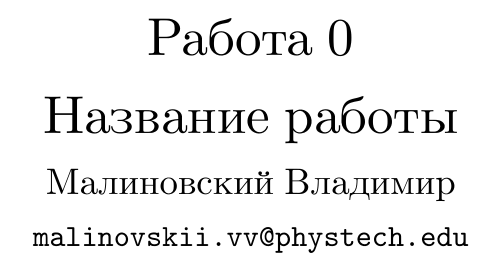
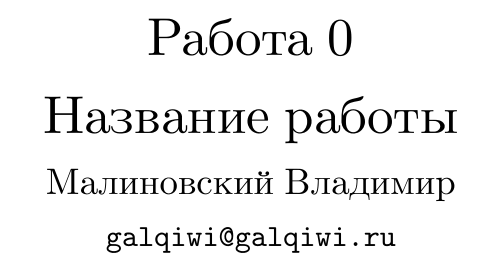
Before and after one commit to galqiwi/blank-tex, a LaTeX document (main.tex): part of the page, cut so that both start at the same text. Compiled offline with pdfLaTeX.

Commit message:
mail commit

```diff
--- a/main.tex
+++ b/main.tex
@@ -6,7 +6,7 @@
   \LARGE{Работа 0}\\[0.2cm]
   \LARGE{Название работы}\\[0.2cm]
   \large{Малиновский Владимир}\\[0.2cm]
-  \normalsize{\texttt{malinovskii.vv@phystech.edu}}
+  \normalsize{\texttt{galqiwi@galqiwi.ru}}
 \end{center}
 
 
```
